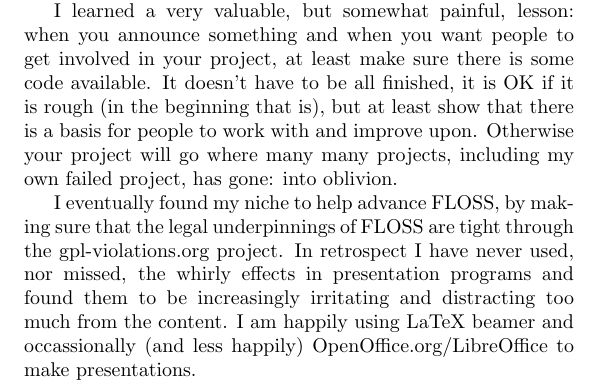
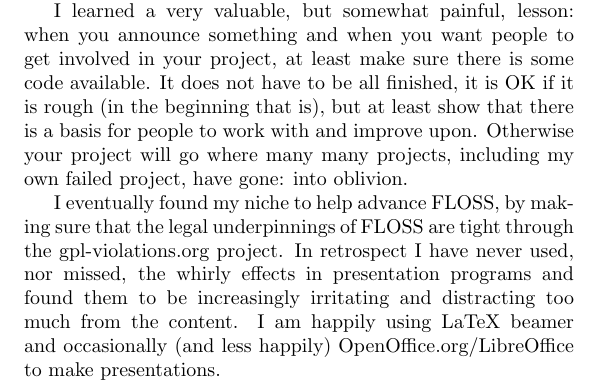
Before and after one commit to Open-Advice/Open-Advice, a LaTeX thesis (Open-Advice.tex, which reads ideasinnovation/ArmijnHemel.tex): part of page 15 of 336, cut so that both start at the same text. Compiled offline with pdfLaTeX.

Commit message:
more small fixes

```diff
--- a/ideasinnovation/ArmijnHemel.tex
+++ b/ideasinnovation/ArmijnHemel.tex
@@ -45,15 +45,15 @@ it to be taken offline.
 
 I learned a very valuable, but somewhat painful, lesson: when you announce
 something and when you want people to get involved in your project, at least
-make sure there is some code available. It doesn't have to be all finished, it
+make sure there is some code available. It does not have to be all finished, it
 is OK if it is rough (in the beginning that is), but at least show that there is
 a basis for people to work with and improve upon. Otherwise your project will go
-where many many projects, including my own failed project, has gone: into
+where many many projects, including my own failed project, have gone: into
 oblivion.
 
 I eventually found my niche to help advance FLOSS, by making sure that the legal
 underpinnings of FLOSS are tight through the gpl-violations.org project. In
 retrospect I have never used, nor missed, the whirly effects in presentation
 programs and found them to be increasingly irritating and distracting too much
-from the content. I am happily using LaTeX beamer and occassionally (and less
+from the content. I am happily using LaTeX beamer and occasionally (and less
 happily) OpenOffice.org/LibreOffice to make presentations.
```
